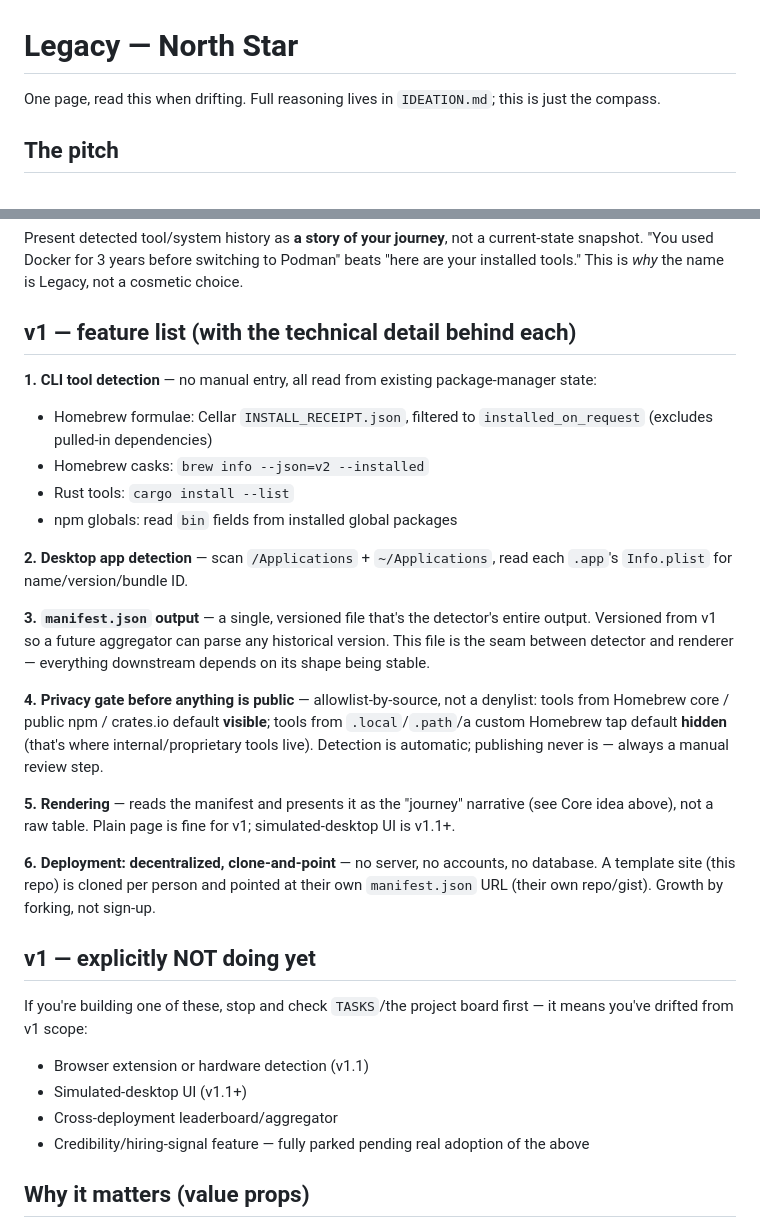
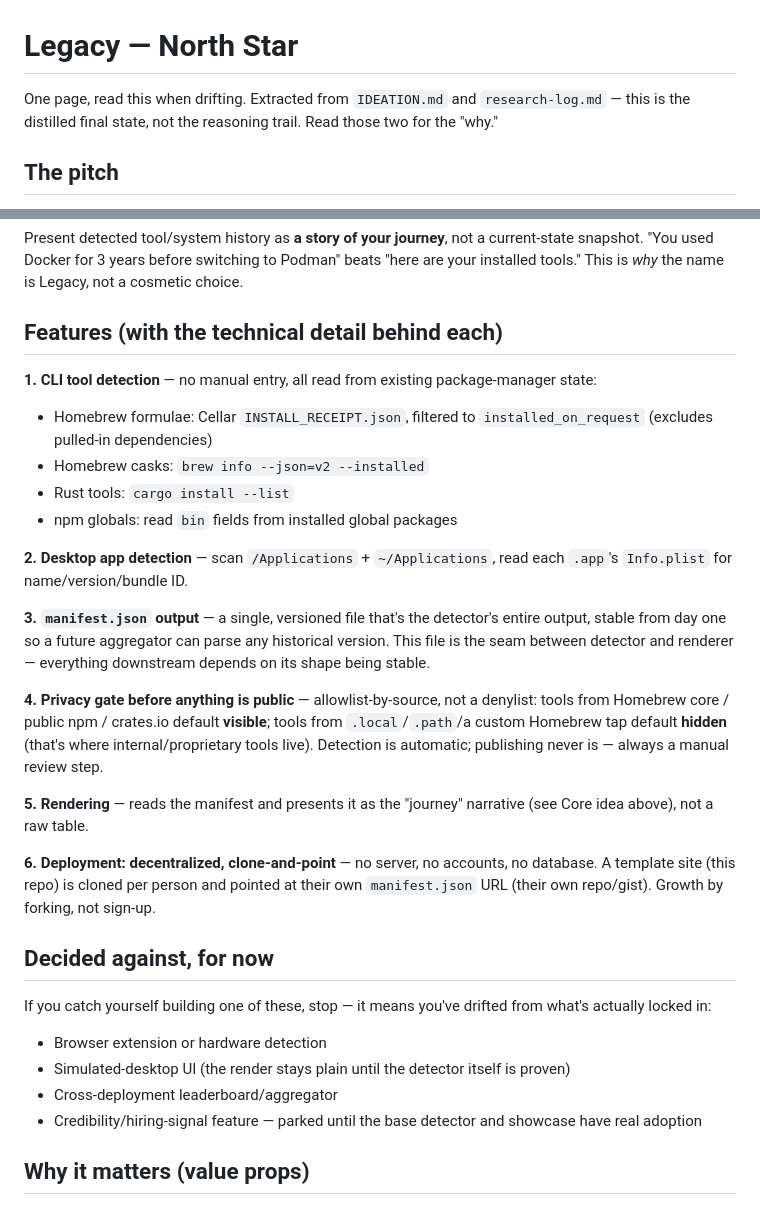
Before and after one commit to akpmohan07/legacy, a Markdown page: NORTH-STAR.md, 2 parts joined by grey strips. GitHub-like rendering.

Commit message:
Reframe NORTH-STAR as a distilled decision summary, not a versioned roadmap
Dropped all v1/v1.1 framing. This is meant to read as an extracted
summary of IDEATION.md + research-log.md's final state, not a release plan.

Co-Authored-By: Claude Sonnet 5 <noreply@anthropic.com>
Claude-Session: https://claude.ai/code/session_01XzJZm4LhSwX1EdMFKBASBr

```diff
--- a/NORTH-STAR.md
+++ b/NORTH-STAR.md
@@ -1,6 +1,6 @@
 # Legacy — North Star
 
-One page, read this when drifting. Full reasoning lives in `IDEATION.md`; this is just the compass.
+One page, read this when drifting. Extracted from `IDEATION.md` and `research-log.md` — this is the distilled final state, not the reasoning trail. Read those two for the "why."
 
 ## The pitch
 
@@ -14,7 +14,7 @@ A nostalgic, always-current record of the tools and systems you've used across y
 
 Present detected tool/system history as **a story of your journey**, not a current-state snapshot. "You used Docker for 3 years before switching to Podman" beats "here are your installed tools." This is *why* the name is Legacy, not a cosmetic choice.
 
-## v1 — feature list (with the technical detail behind each)
+## Features (with the technical detail behind each)
 
 **1. CLI tool detection** — no manual entry, all read from existing package-manager state:
 - Homebrew formulae: Cellar `INSTALL_RECEIPT.json`, filtered to `installed_on_request` (excludes pulled-in dependencies)
@@ -24,21 +24,21 @@ Present detected tool/system history as **a story of your journey**, not a curre
 
 **2. Desktop app detection** — scan `/Applications` + `~/Applications`, read each `.app`'s `Info.plist` for name/version/bundle ID.
 
-**3. `manifest.json` output** — a single, versioned file that's the detector's entire output. Versioned from v1 so a future aggregator can parse any historical version. This file is the seam between detector and renderer — everything downstream depends on its shape being stable.
+**3. `manifest.json` output** — a single, versioned file that's the detector's entire output, stable from day one so a future aggregator can parse any historical version. This file is the seam between detector and renderer — everything downstream depends on its shape being stable.
 
 **4. Privacy gate before anything is public** — allowlist-by-source, not a denylist: tools from Homebrew core / public npm / crates.io default **visible**; tools from `.local`/`.path`/a custom Homebrew tap default **hidden** (that's where internal/proprietary tools live). Detection is automatic; publishing never is — always a manual review step.
 
-**5. Rendering** — reads the manifest and presents it as the "journey" narrative (see Core idea above), not a raw table. Plain page is fine for v1; simulated-desktop UI is v1.1+.
+**5. Rendering** — reads the manifest and presents it as the "journey" narrative (see Core idea above), not a raw table.
 
 **6. Deployment: decentralized, clone-and-point** — no server, no accounts, no database. A template site (this repo) is cloned per person and pointed at their own `manifest.json` URL (their own repo/gist). Growth by forking, not sign-up.
 
-## v1 — explicitly NOT doing yet
+## Decided against, for now
 
-If you're building one of these, stop and check `TASKS`/the project board first — it means you've drifted from v1 scope:
-- Browser extension or hardware detection (v1.1)
-- Simulated-desktop UI (v1.1+)
+If you catch yourself building one of these, stop — it means you've drifted from what's actually locked in:
+- Browser extension or hardware detection
+- Simulated-desktop UI (the render stays plain until the detector itself is proven)
 - Cross-deployment leaderboard/aggregator
-- Credibility/hiring-signal feature — fully parked pending real adoption of the above
+- Credibility/hiring-signal feature — parked until the base detector and showcase have real adoption
 
 ## Why it matters (value props)
 
```
